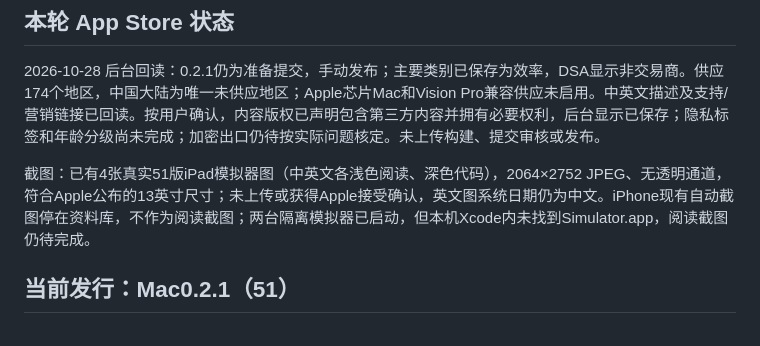
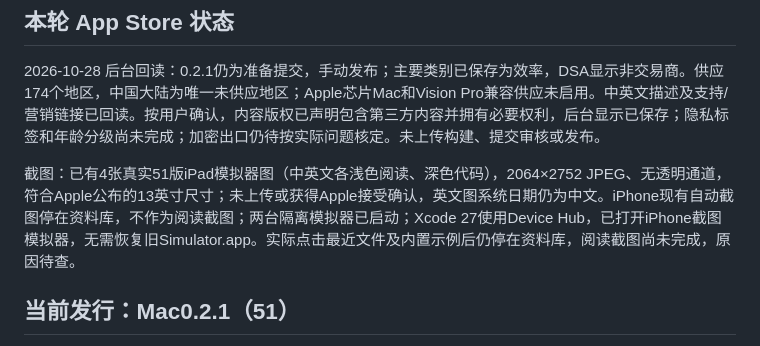
Before and after one commit to wivnelo/i-md-reader, a Markdown page: docs/STATUS.md, the part around the change. Rendered like a GitHub page.

Commit message:
docs: correct simulator UI status

```diff
--- a/docs/STATUS.md
+++ b/docs/STATUS.md
@@ -6,7 +6,7 @@
 
 2026-10-28 后台回读：0.2.1仍为准备提交，手动发布；主要类别已保存为效率，DSA显示非交易商。供应174个地区，中国大陆为唯一未供应地区；Apple芯片Mac和Vision Pro兼容供应未启用。中英文描述及支持/营销链接已回读。按用户确认，内容版权已声明包含第三方内容并拥有必要权利，后台显示已保存；隐私标签和年龄分级尚未完成；加密出口仍待按实际问题核定。未上传构建、提交审核或发布。
 
-截图：已有4张真实51版iPad模拟器图（中英文各浅色阅读、深色代码），2064×2752 JPEG、无透明通道，符合Apple公布的13英寸尺寸；未上传或获得Apple接受确认，英文图系统日期仍为中文。iPhone现有自动截图停在资料库，不作为阅读截图；两台隔离模拟器已启动，但本机Xcode内未找到Simulator.app，阅读截图仍待完成。
+截图：已有4张真实51版iPad模拟器图（中英文各浅色阅读、深色代码），2064×2752 JPEG、无透明通道，符合Apple公布的13英寸尺寸；未上传或获得Apple接受确认，英文图系统日期仍为中文。iPhone现有自动截图停在资料库，不作为阅读截图；两台隔离模拟器已启动；Xcode 27使用Device Hub，已打开iPhone截图模拟器，无需恢复旧Simulator.app。实际点击最近文件及内置示例后仍停在资料库，阅读截图尚未完成，原因待查。
 
 ## 当前发行：Mac0.2.1（51）
 
```
Also changed, not shown: docs/app-store-preparation.md (+1 -1 lines).
